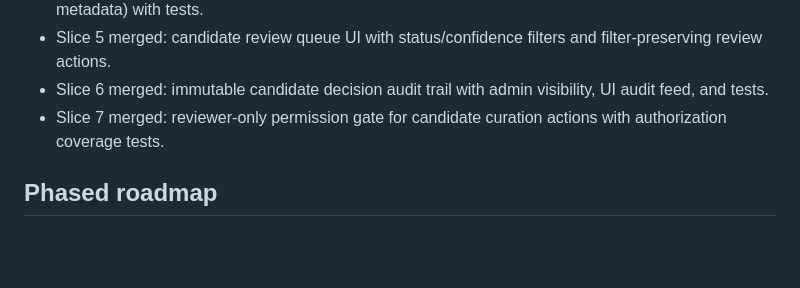
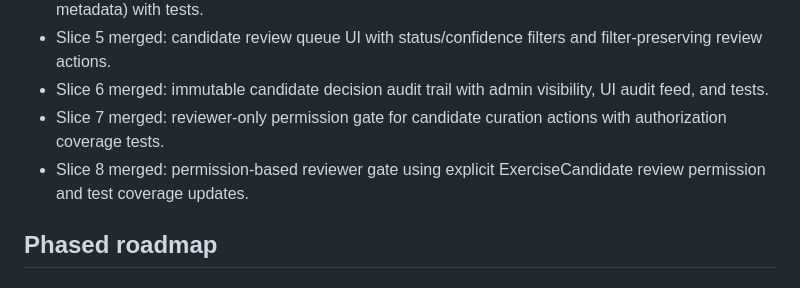
Before and after one commit to stompsy/spotter, a Markdown page: docs/plan.md, the part around the change. GitHub-like rendering; blank space fills up the shorter version.

Commit message:
docs(plan): mark slice 8 as merged

```diff
--- a/docs/plan.md
+++ b/docs/plan.md
@@ -35,6 +35,7 @@ This is the visible implementation roadmap and status tracker in the workspace.
 - Slice 5 merged: candidate review queue UI with status/confidence filters and filter-preserving review actions.
 - Slice 6 merged: immutable candidate decision audit trail with admin visibility, UI audit feed, and tests.
 - Slice 7 merged: reviewer-only permission gate for candidate curation actions with authorization coverage tests.
+- Slice 8 merged: permission-based reviewer gate using explicit ExerciseCandidate review permission and test coverage updates.
 
 ## Phased roadmap
 
```
